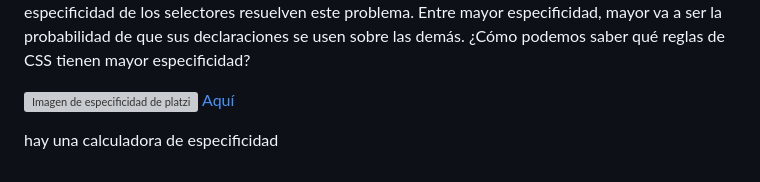
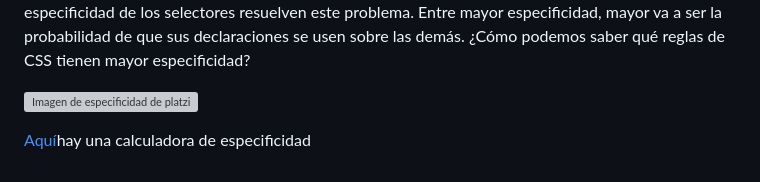
Before and after one commit to IsamDavid/frontend-estudio, a Markdown page: frontend developer/notas.md, the part around the change. GitHub-like rendering; grey boxes are pictures that could not be loaded.

Commit message:
Error de saltos de linea

```diff
--- a/frontend developer/notas.md
+++ b/frontend developer/notas.md
@@ -139,6 +139,5 @@ Entre mayor especificidad, mayor va a ser la probabilidad de que sus declaracion
 ¿Cómo podemos saber qué reglas de CSS tienen mayor especificidad?
 
 ![Imagen de especificidad de platzi](imagenes-de-apoyo/Especificidad.png)
-[Aquí](https://specificity.keegan.st/)
 
-hay una calculadora de especificidad
+[Aquí](https://specificity.keegan.st/)hay una calculadora de especificidad
```
